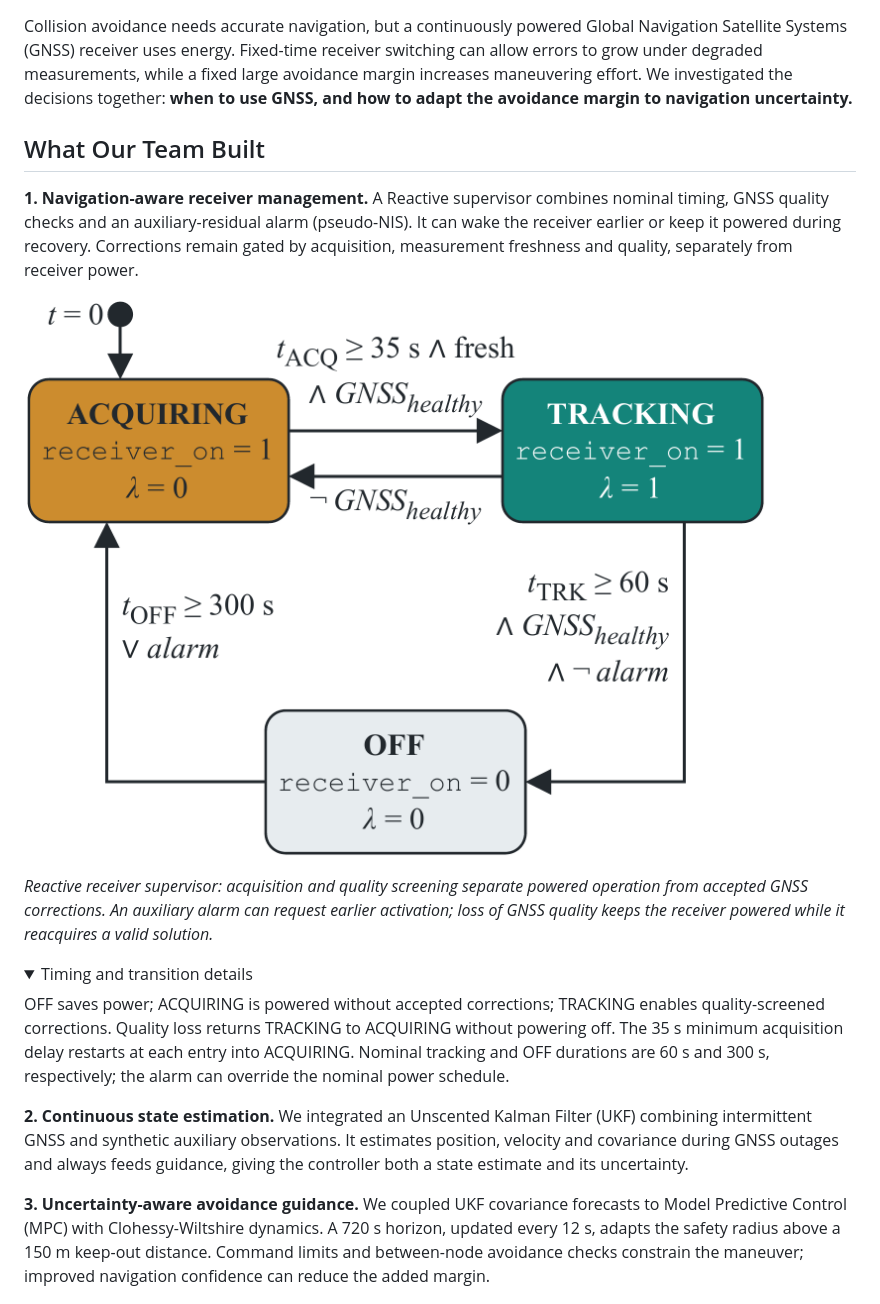
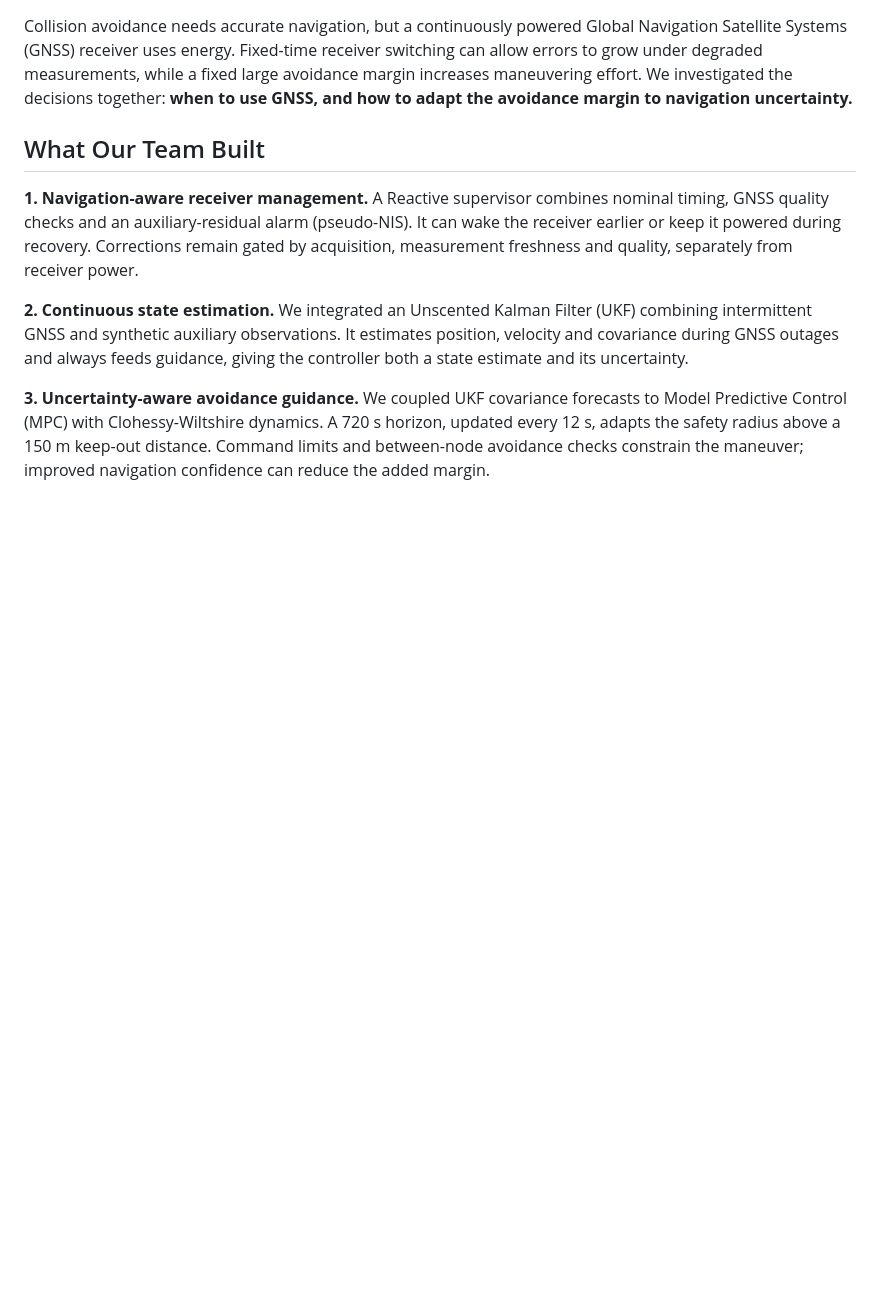
Before and after one commit to enriquev212/INOAS, a Markdown page: README.md, the part around the change. Rendered like a GitHub page; folded sections open; blank space fills up the shorter version.

```diff
--- a/README.md
+++ b/README.md
@@ -25,24 +25,6 @@ nominal timing, GNSS quality checks and an auxiliary-residual alarm
 (pseudo-NIS). It can wake the receiver earlier or keep it powered during
 recovery. Corrections remain gated by acquisition, measurement freshness
 and quality, separately from receiver power.
-
-![Reactive receiver supervisor from the paper](docs/assets/paper/receiver-supervisor.png)
-
-*Reactive receiver supervisor: acquisition and quality screening separate
-powered operation from accepted GNSS corrections. An auxiliary alarm can
-request earlier activation; loss of GNSS quality keeps the receiver powered
-while it reacquires a valid solution.*
-
-<details>
-<summary>Timing and transition details</summary>
-
-OFF saves power; ACQUIRING is powered without accepted corrections;
-TRACKING enables quality-screened corrections. Quality loss returns TRACKING
-to ACQUIRING without powering off. The 35 s minimum acquisition delay restarts
-at each entry into ACQUIRING. Nominal tracking and OFF durations are 60 s and
-300 s, respectively; the alarm can override the nominal power schedule.
-
-</details>
 
 **2. Continuous state estimation.** We integrated an Unscented Kalman Filter
 (UKF) combining intermittent GNSS and synthetic auxiliary observations. It
```
